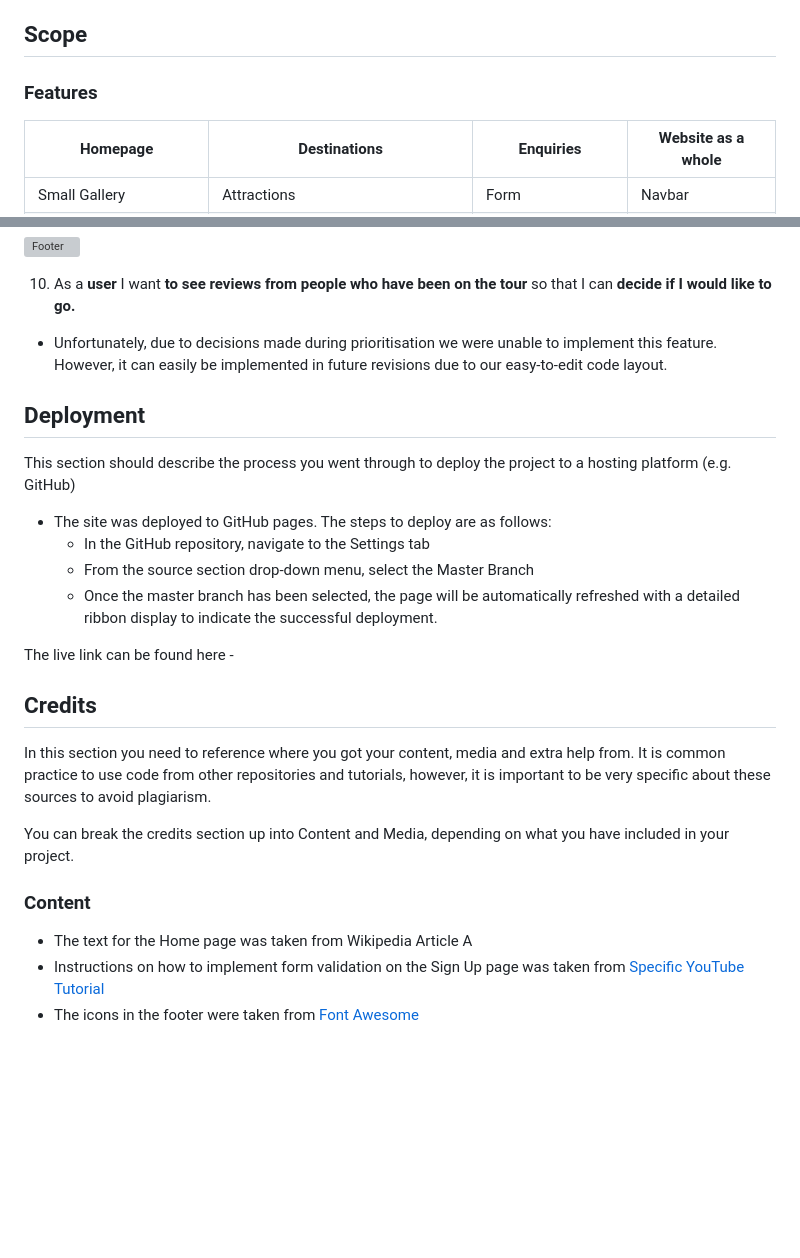
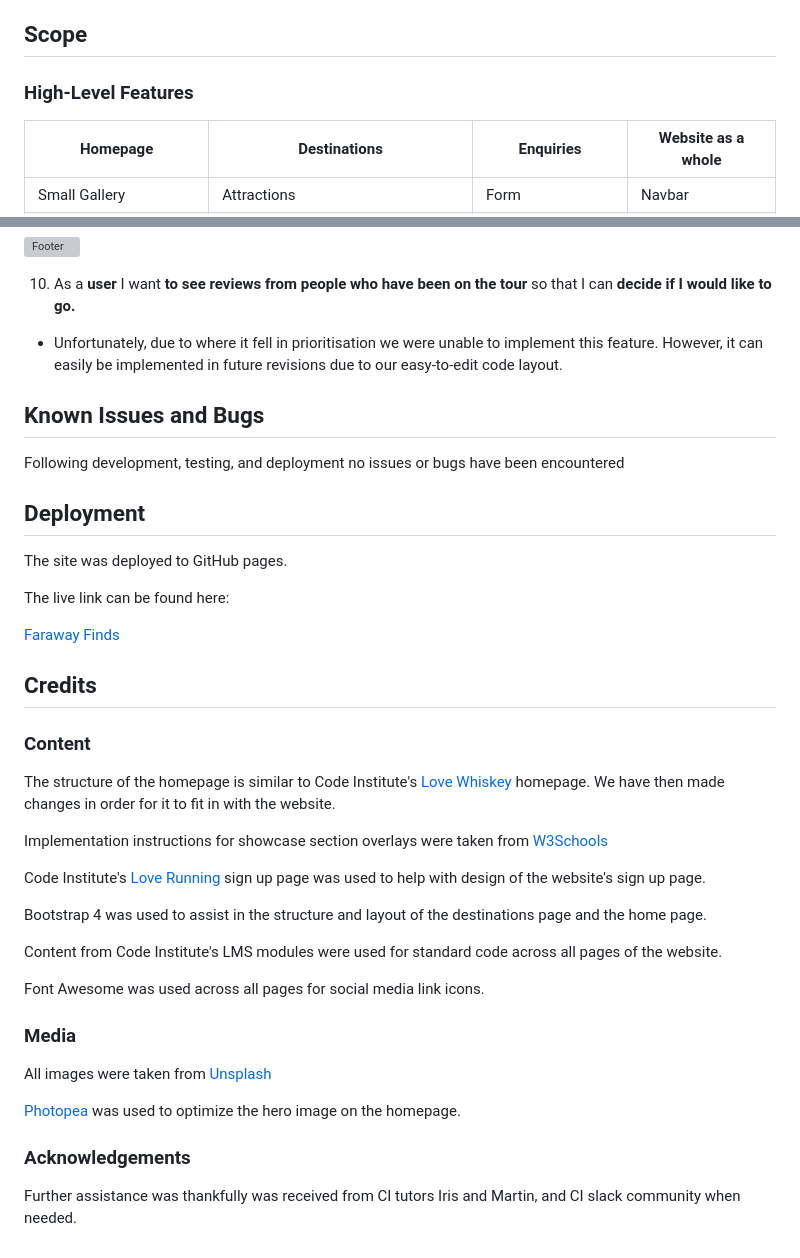
Before and after one commit to jenaleigh01/CyberPixels, a Markdown page: README.md, 2 parts joined by grey strips. Rendered like a GitHub page; blank space fills up the shorter version; grey boxes are pictures that could not be loaded.

Commit message:
user story testing added credits added

```diff
--- a/README.md
+++ b/README.md
@@ -28,7 +28,7 @@ Site presentation and navigation is minimalist and intuitive. Generally speaking
 
 ## Scope
 
-### Features
+### High-Level Features
 
 | **Homepage**   | **Destinations**   | **Enquiries** | **Website as a whole**   |
 |---|---|---|---|
@@ -269,29 +269,45 @@ Mobile View
 
 10. As a **user** I want **to see reviews from people who have been on the tour** so that I can **decide if I would like to go.**
 
-- Unfortunately, due to decisions made during prioritisation we were unable to implement this feature. However, it can easily be implemented in future revisions due to our easy-to-edit code layout.
+- Unfortunately, due to where it fell in prioritisation we were unable to implement this feature. However, it can easily be implemented in future revisions due to our easy-to-edit code layout.
 
+## Known Issues and Bugs
+
+Following development, testing, and deployment no issues or bugs have been encountered
 
 ## Deployment
 
-This section should describe the process you went through to deploy the project to a hosting platform (e.g. GitHub)
+The site was deployed to GitHub pages.
 
-- The site was deployed to GitHub pages. The steps to deploy are as follows:
-  - In the GitHub repository, navigate to the Settings tab
-  - From the source section drop-down menu, select the Master Branch
-  - Once the master branch has been selected, the page will be automatically refreshed with a detailed ribbon display to indicate the successful deployment.
+The live link can be found here:
 
-The live link can be found here -
-
+[Faraway Finds](https://libbu.github.io/CyberPixels/)
 
 ## Credits
 
-In this section you need to reference where you got your content, media and extra help from. It is common practice to use code from other repositories and tutorials, however, it is important to be very specific about these sources to avoid plagiarism.
-
-You can break the credits section up into Content and Media, depending on what you have included in your project.
-
 ### Content
 
-- The text for the Home page was taken from Wikipedia Article A
-- Instructions on how to implement form validation on the Sign Up page was taken from [Specific YouTube Tutorial](https://www.youtube.com/)
-- The icons in the footer were taken from [Font Awesome](https://fontawesome.com/)
+The structure of the homepage is similar to Code Institute's [Love Whiskey](https://github.com/Code-Institute-Solutions/BootstrappingYourNextBigIdea-BS4)  homepage. We have then made changes in order for it to fit in with the website.
+
+Implementation instructions for showcase section overlays were taken from [W3Schools](https://www.w3schools.com/css/css3_images.asp)
+
+Code Institute's [Love Running](https://github.com/Code-Institute-Solutions/love-running-v3) sign up page was used to help with design of the website's sign up page.
+
+Bootstrap 4 was used to assist in the structure and layout of the destinations page and the home page.
+
+Content from Code Institute's LMS modules were used for standard code across all pages of the website.
+
+Font Awesome was used across all pages for social media link icons.
+
+
+### Media
+
+All images were taken from [Unsplash](https://unsplash.com/)
+
+[Photopea](https://www.photopea.com/) was used to optimize the hero image on the homepage.
+
+
+### Acknowledgements
+
+
+Further assistance was thankfully was received from CI tutors Iris and Martin, and CI slack community when needed.
```
